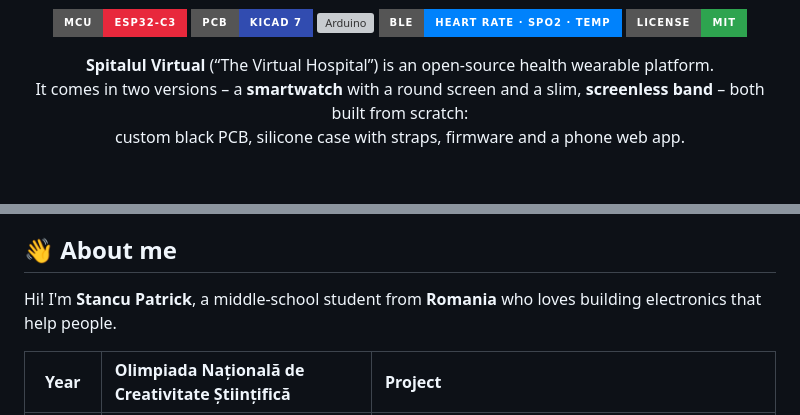
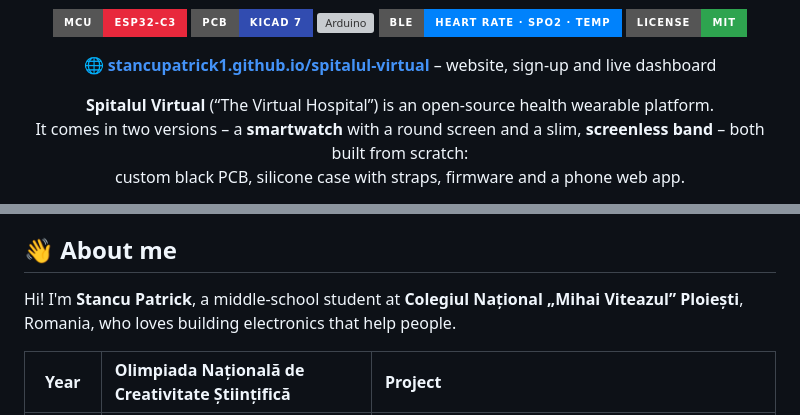
Before and after one commit to stancupatrick1/spitalul-virtual, a Markdown page: README.md, 2 parts joined by grey strips. Rendered like a GitHub page; badges without logos; blank space fills up the shorter version; grey boxes are pictures that could not be loaded.

Commit message:
Add the Spitalul Virtual website with sign-up form
ECG-paper landing page (Romanian): devices, what it measures, how it
works, about the author, and a sign-up form that saves to Supabase.

```diff
--- a/README.md
+++ b/README.md
@@ -8,6 +8,10 @@
   <img src="https://img.shields.io/badge/firmware-Arduino%20%2F%20PlatformIO-00979D?style=for-the-badge&logo=arduino&logoColor=white" alt="Arduino">
   <img src="https://img.shields.io/badge/BLE-Heart%20Rate%20%C2%B7%20SpO2%20%C2%B7%20Temp-0082FC?style=for-the-badge&logo=bluetooth&logoColor=white" alt="Bluetooth LE">
   <img src="https://img.shields.io/badge/license-MIT-2ea44f?style=for-the-badge" alt="MIT">
+</p>
+
+<p align="center">
+  🌐 <b><a href="https://stancupatrick1.github.io/spitalul-virtual/">stancupatrick1.github.io/spitalul-virtual</a></b> – website, sign-up and live dashboard
 </p>
 
 <p align="center">
@@ -107,7 +111,7 @@ Every design file is generated from one Python description of the circuit (`*/sc
 
 ## 👋 About me
 
-Hi! I'm **Stancu Patrick**, a middle-school student from **Romania** who loves building electronics that help people.
+Hi! I'm **Stancu Patrick**, a middle-school student at **Colegiul Național „Mihai Viteazul” Ploiești**, Romania, who loves building electronics that help people.
 
 | Year | Olimpiada Națională de Creativitate Științifică | Project |
 |:---:|:---|:---|
```
Also changed, not shown: site/banner.png (added), site/olimpiada.jpg (added), 2 other files.
